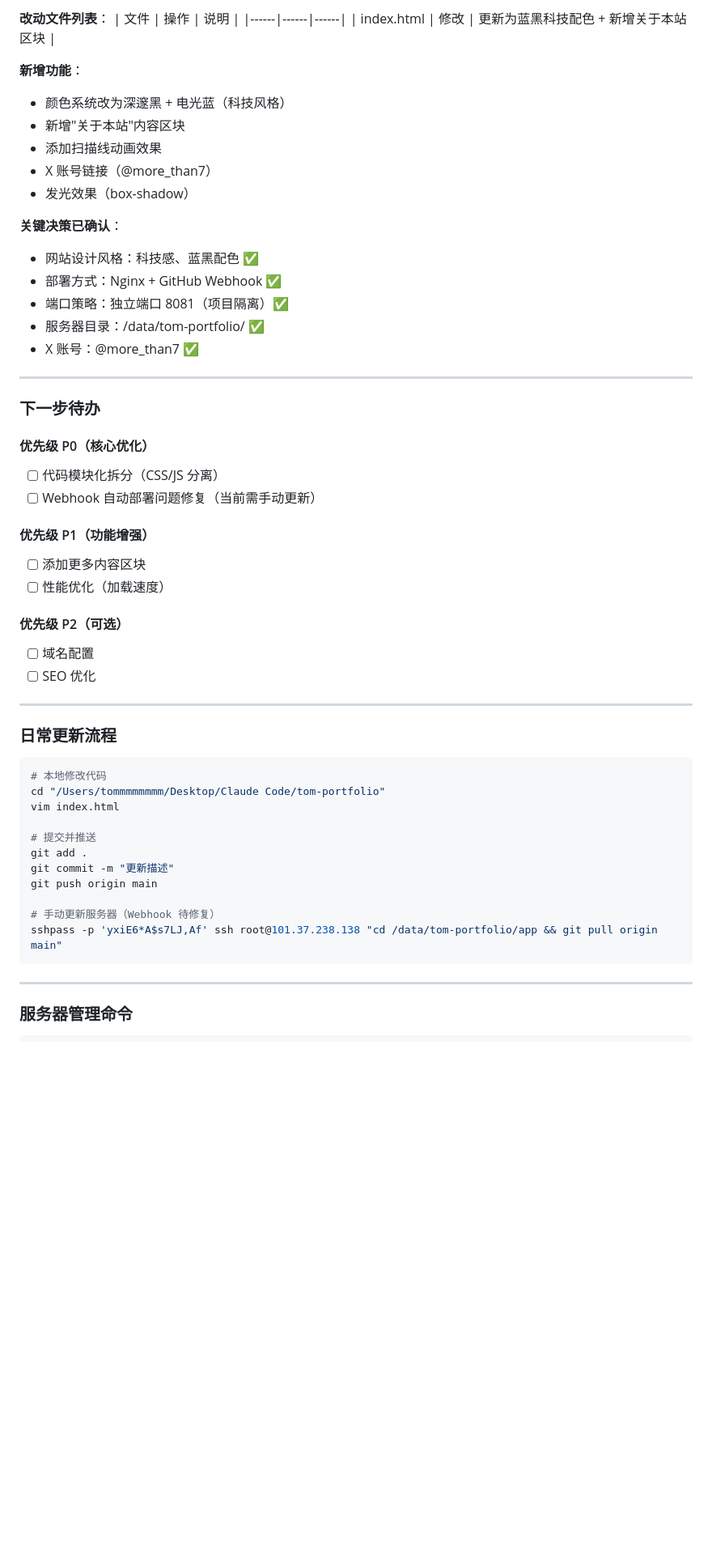
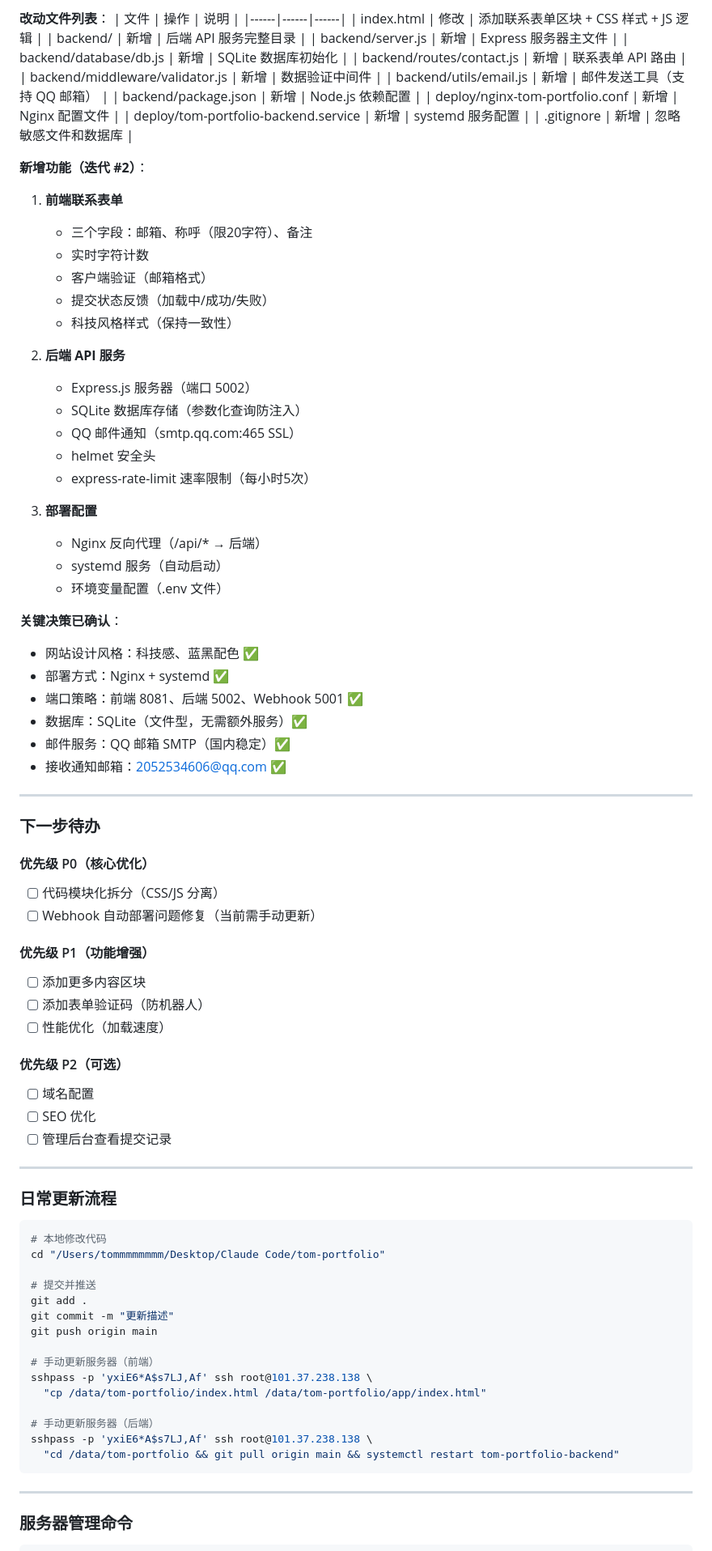
Before and after one commit to bigtree-tree-ai/tom-portfolio, a Markdown page: CLAUDE.md, the part around one of its changes. Shown at 81% size. Rendered like a GitHub page; blank space fills up the shorter version.

Commit message:
更新 CLAUDE.md - 迭代 #2 完成记录

````diff
--- a/CLAUDE.md
+++ b/CLAUDE.md
@@ -44,21 +79,45 @@
 **改动文件列表**：
 | 文件 | 操作 | 说明 |
 |------|------|------|
-| index.html | 修改 | 更新为蓝黑科技配色 + 新增关于本站区块 |
+| index.html | 修改 | 添加联系表单区块 + CSS 样式 + JS 逻辑 |
+| backend/ | 新增 | 后端 API 服务完整目录 |
+| backend/server.js | 新增 | Express 服务器主文件 |
+| backend/database/db.js | 新增 | SQLite 数据库初始化 |
+| backend/routes/contact.js | 新增 | 联系表单 API 路由 |
+| backend/middleware/validator.js | 新增 | 数据验证中间件 |
+| backend/utils/email.js | 新增 | 邮件发送工具（支持 QQ 邮箱） |
+| backend/package.json | 新增 | Node.js 依赖配置 |
+| deploy/nginx-tom-portfolio.conf | 新增 | Nginx 配置文件 |
+| deploy/tom-portfolio-backend.service | 新增 | systemd 服务配置 |
+| .gitignore | 新增 | 忽略敏感文件和数据库 |
 
-**新增功能**：
-- 颜色系统改为深邃黑 + 电光蓝（科技风格）
-- 新增"关于本站"内容区块
-- 添加扫描线动画效果
-- X 账号链接（@more_than7）
-- 发光效果（box-shadow）
+**新增功能（迭代 #2）**：
+1. **前端联系表单**
+   - 三个字段：邮箱、称呼（限20字符）、备注
+   - 实时字符计数
+   - 客户端验证（邮箱格式）
+   - 提交状态反馈（加载中/成功/失败）
+   - 科技风格样式（保持一致性）
+
+2. **后端 API 服务**
+   - Express.js 服务器（端口 5002）
+   - SQLite 数据库存储（参数化查询防注入）
+   - QQ 邮件通知（smtp.qq.com:465 SSL）
+   - helmet 安全头
+   - express-rate-limit 速率限制（每小时5次）
+
+3. **部署配置**
+   - Nginx 反向代理（/api/* → 后端）
+   - systemd 服务（自动启动）
+   - 环境变量配置（.env 文件）
 
 **关键决策已确认**：
 - 网站设计风格：科技感、蓝黑配色 ✅
-- 部署方式：Nginx + GitHub Webhook ✅
-- 端口策略：独立端口 8081（项目隔离）✅
-- 服务器目录：/data/tom-portfolio/ ✅
-- X 账号：@more_than7 ✅
+- 部署方式：Nginx + systemd ✅
+- 端口策略：前端 8081、后端 5002、Webhook 5001 ✅
+- 数据库：SQLite（文件型，无需额外服务）✅
+- 邮件服务：QQ 邮箱 SMTP（国内稳定）✅
+- 接收通知邮箱：2052534606@qq.com ✅
 
 ---
 
@@ -70,11 +129,13 @@
 
 #### 优先级 P1（功能增强）
 - [ ] 添加更多内容区块
+- [ ] 添加表单验证码（防机器人）
 - [ ] 性能优化（加载速度）
 
 #### 优先级 P2（可选）
 - [ ] 域名配置
 - [ ] SEO 优化
+- [ ] 管理后台查看提交记录
 
 ---
 
@@ -83,15 +144,19 @@
 ```bash
 # 本地修改代码
 cd "/Users/tommmmmmmm/Desktop/Claude Code/tom-portfolio"
-vim index.html
 
 # 提交并推送
 git add .
 git commit -m "更新描述"
 git push origin main
 
-# 手动更新服务器（Webhook 待修复）
-sshpass -p 'yxiE6*A$s7LJ,Af' ssh root@101.37.238.138 "cd /data/tom-portfolio/app && git pull origin main"
+# 手动更新服务器（前端）
+sshpass -p 'yxiE6*A$s7LJ,Af' ssh root@101.37.238.138 \
+  "cp /data/tom-portfolio/index.html /data/tom-portfolio/app/index.html"
+
+# 手动更新服务器（后端）
+sshpass -p 'yxiE6*A$s7LJ,Af' ssh root@101.37.238.138 \
+  "cd /data/tom-portfolio && git pull origin main && systemctl restart tom-portfolio-backend"
 ```
 
 ---
````
Also changed, not shown: other parts of CLAUDE.md (+107 -18 lines).
